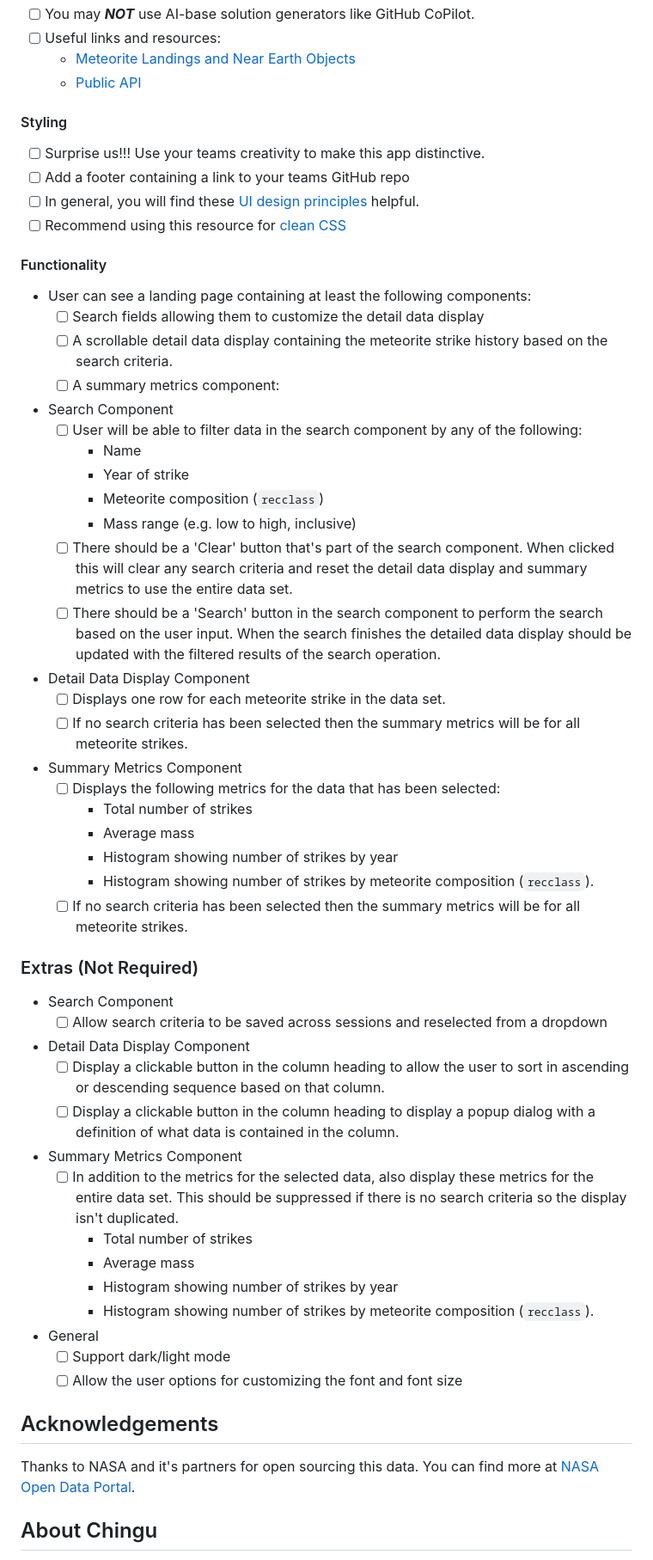
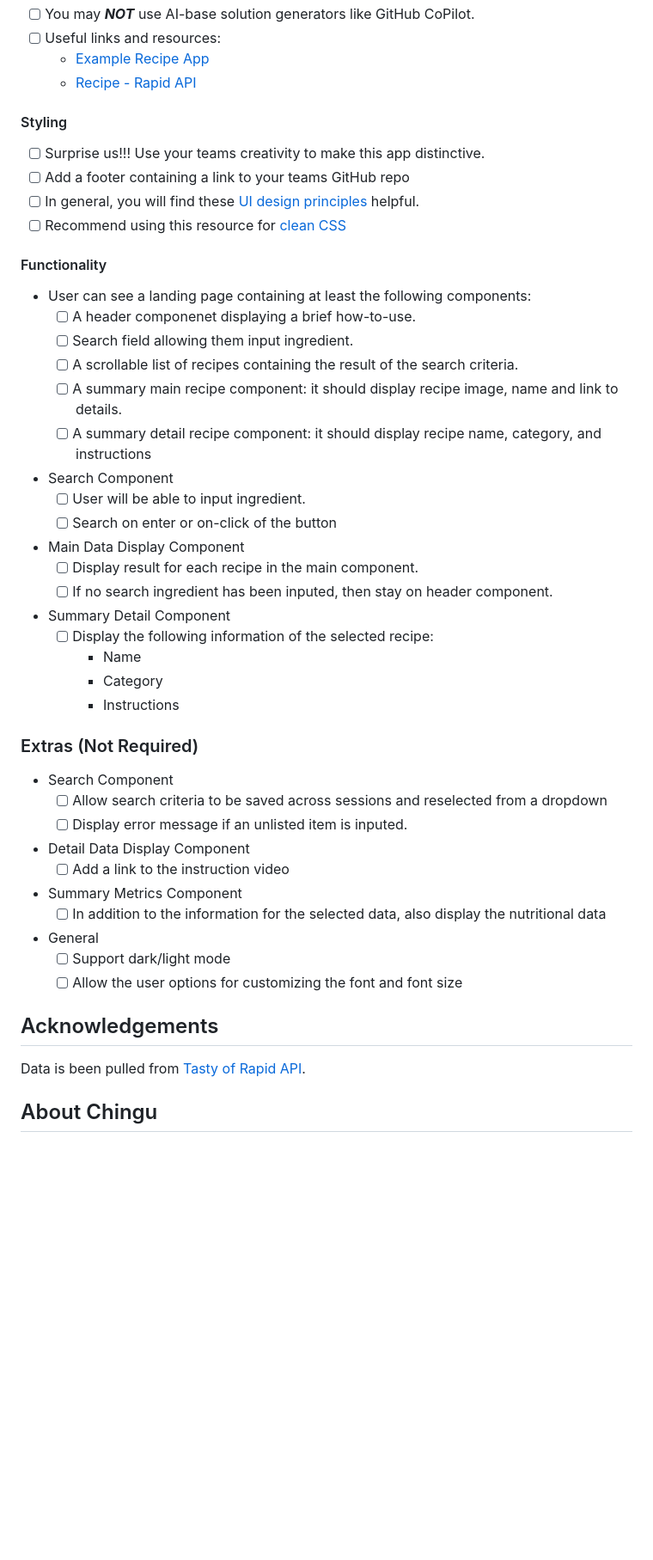
Before and after one commit to chingu-voyages/voyage-project-tier1-recipes, a Markdown page: README.md, the part around one of its changes. Shown at 86% size. GitHub-like rendering; blank space fills up the shorter version.

```diff
--- a/README.md
+++ b/README.md
@@ -59,7 +62,7 @@ implement to enhance this app, if time permits.
 - [ ] You may **_NOT_** use AI-base solution generators like GitHub CoPilot.
 - [ ] Useful links and resources:
-    - [Meteorite Landings and Near Earth Objects](https://rpubs.com/ag1712/1059267)
-    - [Public API](https://data.nasa.gov/resource/gh4g-9sfh.json)
+    - [Example Recipe App](https://namka-food-api.netlify.app)
+    - [Recipe - Rapid API](https://tasty.p.rapidapi.com/recipes/list)
 
 #### Styling
 
@@ -71,52 +74,42 @@ implement to enhance this app, if time permits.
 #### Functionality
 
 -   User can see a landing page containing at least the following components:
-    - [ ] Search fields allowing them to customize the detail data display
-    - [ ] A scrollable detail data display containing the meteorite strike history based on the search criteria.
-    - [ ] A summary metrics component:
+    - [ ] A header componenet displaying a brief how-to-use.
+    - [ ] Search field allowing them input ingredient.
+    - [ ] A scrollable list of recipes containing the result of the search criteria.
+    - [ ] A summary main recipe component: it should display recipe image, name and link to details.
+    - [ ] A summary detail recipe component: it should display recipe name, category, and instructions
 
 - Search Component
-    - [ ] User will be able to filter data in the search component by any of the following:
+    - [ ] User will be able to input ingredient.
+    - [ ] Search on enter or on-click of the button
+
+- Main Data Display Component
+    - [ ] Display result for each recipe in the main component.
+    - [ ] If no search ingredient has been inputed, then stay on header component.
+
+- Summary Detail Component
+    - [ ] Display the following information of the selected recipe:
         - Name
-        - Year of strike
-        - Meteorite composition (`recclass`)
-        - Mass range (e.g. low to high, inclusive)
-    - [ ] There should be a 'Clear' button that's part of the search component. When clicked this will clear any search criteria and reset the detail data display and summary metrics to use the entire data set.
-    - [ ] There should be a 'Search' button in the search component to perform the search based on the user input. When the search finishes the detailed data display should be updated with the filtered results of the search operation.
-
-- Detail Data Display Component
-    - [ ] Displays one row for each meteorite strike in the data set.
-    - [ ] If no search criteria has been selected then the summary metrics will be for all meteorite strikes.
-
-- Summary Metrics Component
-    - [ ] Displays the following metrics for the data that has been selected:
-        - Total number of strikes
-        - Average mass
-        - Histogram showing number of strikes by year
-        - Histogram showing number of strikes by meteorite composition (`recclass`).
-    - [ ] If no search criteria has been selected then the summary metrics will be for all meteorite strikes.
+        - Category
+        - Instructions
 
 ### Extras (Not Required)
 
 -   Search Component
     - [ ] Allow search criteria to be saved across sessions and reselected from a dropdown
+    - [ ] Display error message if an unlisted item is inputed.
 -   Detail Data Display Component
-    - [ ] Display a clickable button in the column heading to allow the user to sort in ascending or descending sequence based on that column.
-    - [ ] Display a clickable button in the column heading to display a popup dialog with a definition of what data is contained in the column.
+    - [ ] Add a link to the instruction video
 -   Summary Metrics Component
-    - [ ] In addition to the metrics for the selected data, also display these metrics for the entire data set. This should be suppressed if there is no search criteria so the display isn't duplicated.
-       - Total number of strikes
-       - Average mass
-       - Histogram showing number of strikes by year
-       - Histogram showing number of strikes by meteorite composition (`recclass`).
+    - [ ] In addition to the information for the selected data, also display the nutritional data
 -   General
     - [ ] Support dark/light mode
     - [ ] Allow the user options for customizing the font and font size
 
 ## Acknowledgements
 
-Thanks to NASA and it's partners for open sourcing this data. You can find more
-at [NASA Open Data Portal](https://data.nasa.gov/).
+Data is been pulled from [Tasty of Rapid API](https://tasty.p.rapidapi.com/recipes/list).
 
 ## About Chingu
 
```
Also changed, not shown: other parts of README.md (+16 -13 lines), assets/ingredients-and-recipe.jpg (added), 1 other file.
